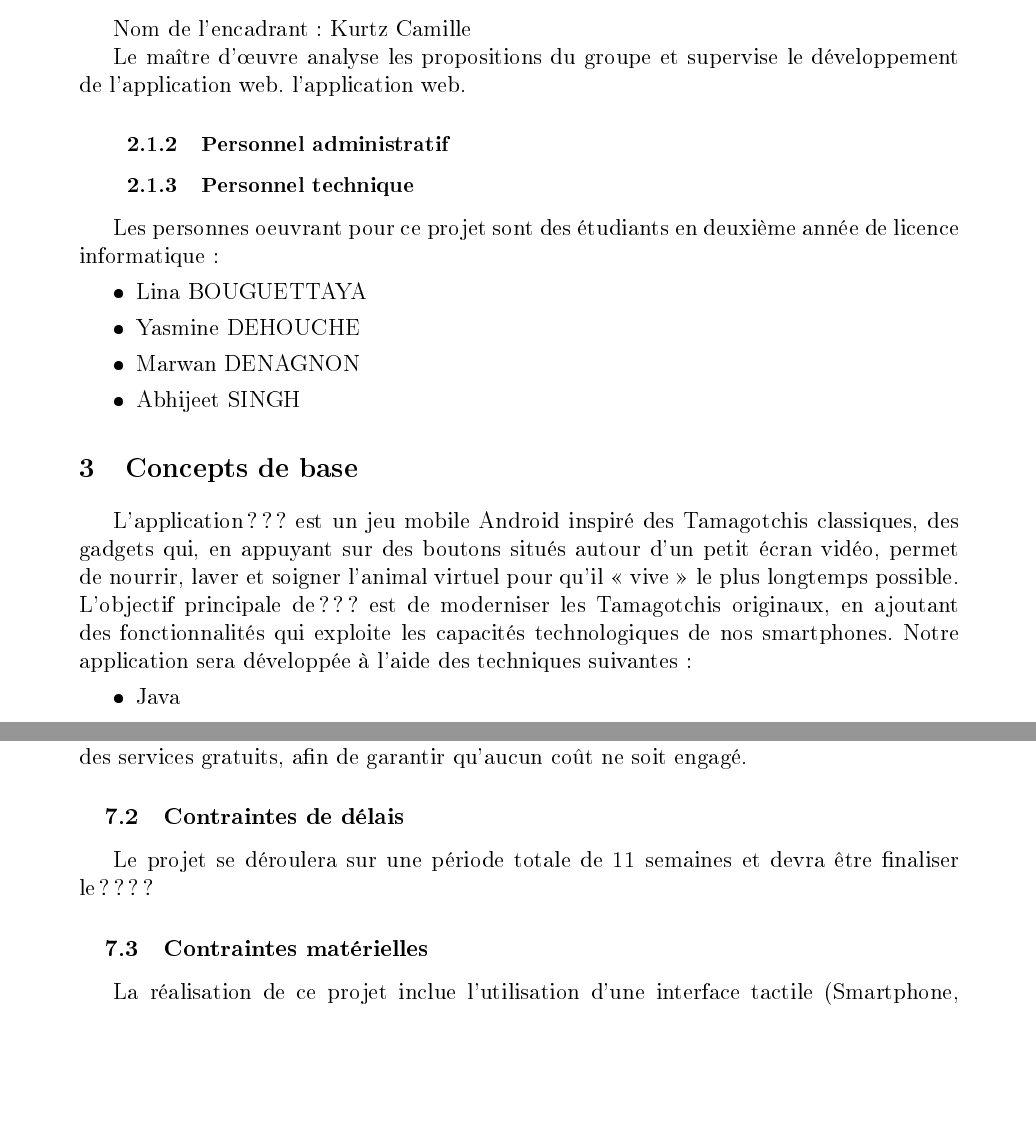
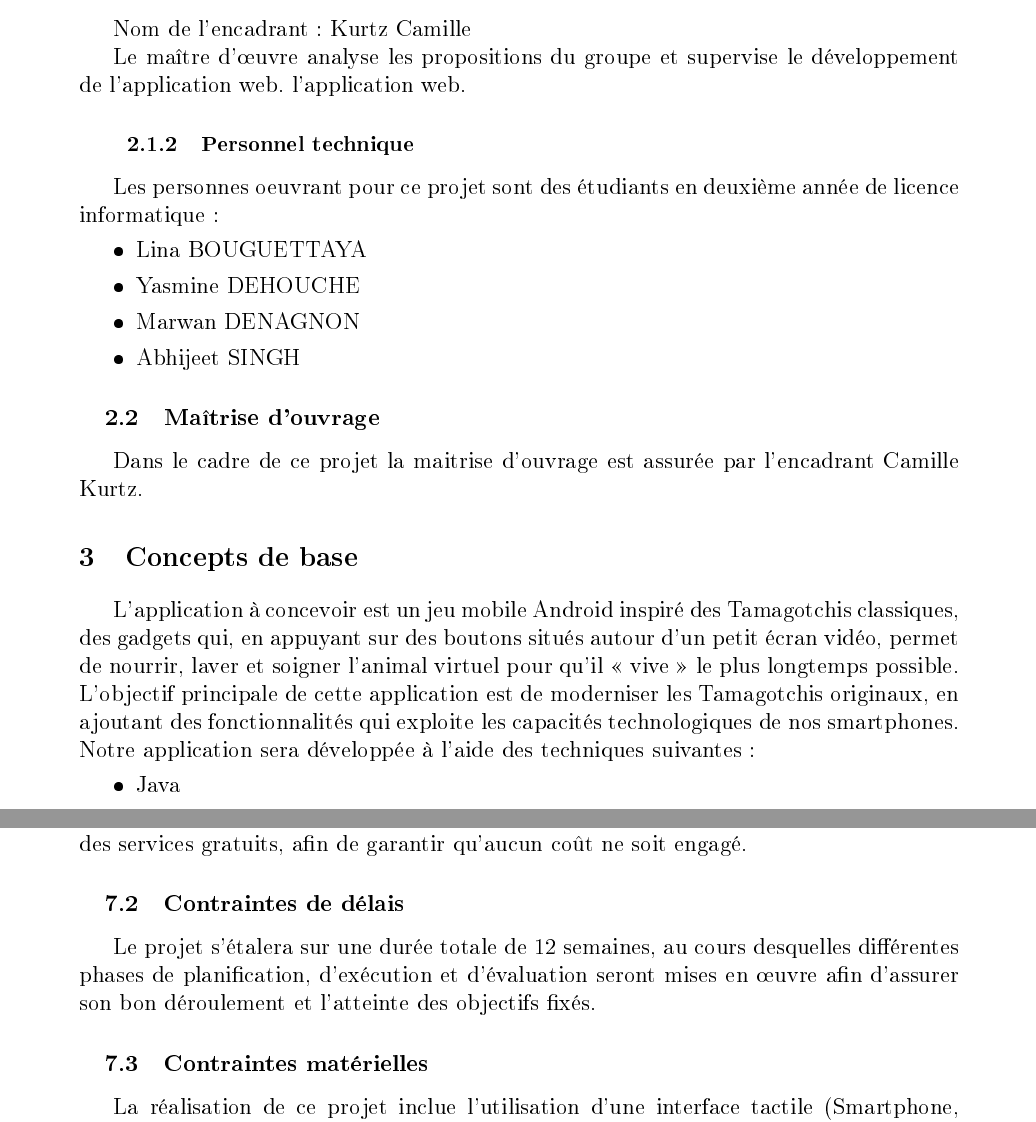
Before and after one commit to Mvrwvn/Tamagotchi-L2I1, a LaTeX document (Latex 2/main.tex): two parts of pages 4 and 7 of 10 before the commit and two parts of pages 4 and 7 of 9 after it, joined at a grey line, cut so that both start at the same text, the shorter picture padded with empty space. The pictures show the PDF file Latex 2/main.pdf that the author committed with the source.

Commit message:
suppression personnel administratif, ajout maitrise d'ouvrage, suppression du brouillon à la fin du pdf et des ???

```diff
--- a/Latex 2/main.tex
+++ b/Latex 2/main.tex
@@ -51,7 +51,6 @@ Nom de l'encadrant : Kurtz Camille
 
 Le maître d’œuvre analyse les propositions du groupe et supervise le développement de l'application web.
 l'application web.
-\subsubsection{Personnel administratif}
 \subsubsection{Personnel technique}
 Les personnes oeuvrant pour ce projet sont des étudiants en deuxième année de licence informatique :
 \begin{itemize}[label=\textbullet]
@@ -60,8 +59,10 @@ Les personnes oeuvrant pour ce projet sont des étudiants en deuxième année de
 \item Marwan DENAGNON
 \item Abhijeet SINGH
 \end{itemize}
+\subsection{Maîtrise d'ouvrage}
+Dans le cadre de ce projet la maitrise d’ouvrage est assurée par l’encadrant Camille Kurtz.
 \section{Concepts de base}
-L’application ??? est un jeu mobile Android inspiré des Tamagotchis classiques, des gadgets qui, en appuyant sur des boutons situés autour d'un petit écran vidéo, permet de nourrir, laver et soigner l'animal virtuel pour qu'il « vive » le plus longtemps possible. L’objectif principale de ??? est de moderniser les Tamagotchis originaux, en ajoutant des fonctionnalités qui exploite les capacités technologiques de nos smartphones. Notre application sera développée à l’aide des techniques suivantes :
+L’application à concevoir est un jeu mobile Android inspiré des Tamagotchis classiques, des gadgets qui, en appuyant sur des boutons situés autour d'un petit écran vidéo, permet de nourrir, laver et soigner l'animal virtuel pour qu'il « vive » le plus longtemps possible. L’objectif principale de cette application est de moderniser les Tamagotchis originaux, en ajoutant des fonctionnalités qui exploite les capacités technologiques de nos smartphones. Notre application sera développée à l’aide des techniques suivantes :
 \begin{itemize}[label=\textbullet]
 \item Java
 \item XML
@@ -156,7 +158,7 @@ L’application android créé sera un outil ludique de divertissement, permetta
 \subsection{Contraintes de coûts}
 Ce projet a été conçu pour être entièrement gratuit, en utilisant des technologies et des services gratuits, afin de garantir qu'aucun coût ne soit engagé.
 \subsection{Contraintes de délais}
-Le projet se déroulera sur une période totale de 11 semaines et devra être finaliser le ????
+Le projet s'étalera sur une durée totale de 12 semaines, au cours desquelles différentes phases de planification, d'exécution et d'évaluation seront mises en œuvre afin d'assurer son bon déroulement et l'atteinte des objectifs fixés.
 \subsection{Contraintes matérielles}
 La réalisation de ce projet inclue l’utilisation d’une interface tactile (Smartphone, tablette) fonctionnant sous Android afin de tester le jeu et d’ordinateurs pour le développement. Une connectivité mobile sera indispensable pour la synchronisation des données notamment pour le transfert et l’interaction entre Tamagotchis via NFC.
 De plus, une base de données locale et/ou externe pour assurer la persistance des informations et la gestion des interactions à distance.
```
Also changed, not shown: Latex 2/legende_image.tex (added, +28 -0 lines), Latex 2/legende_image.pdf (added), Latex 2/main.pdf, Latex 2/main.tex (37 more changed lines), 8 other files.
